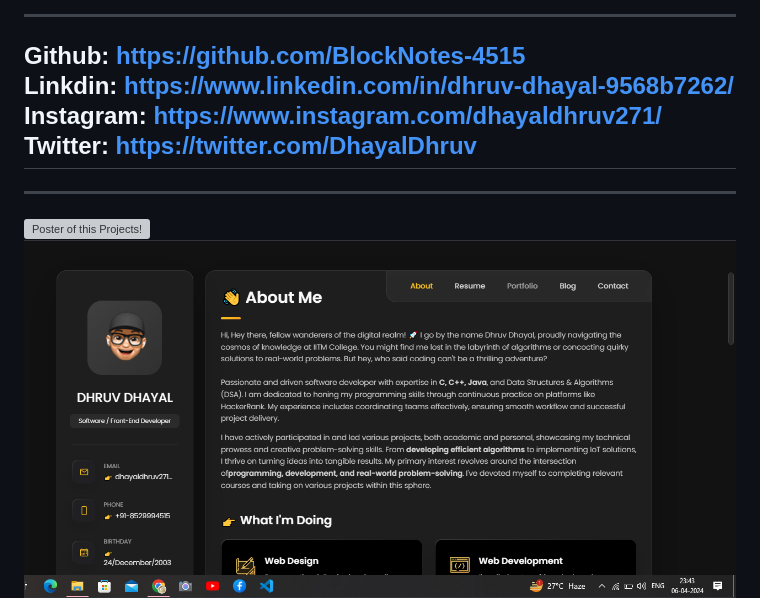
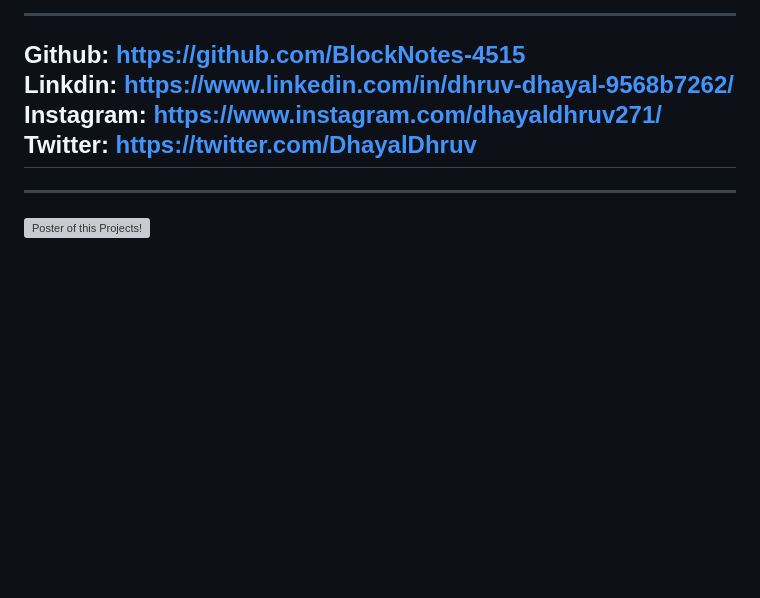
Before and after one commit to BlockNotes-4515/MY-RESUME-VER.2, a Markdown page: README.md, the part around the change. GitHub-like rendering; blank space fills up the shorter version; grey boxes are pictures that could not be loaded.

```diff
--- a/README.md
+++ b/README.md
@@ -97,7 +97,6 @@ Twitter: https://twitter.com/DhayalDhruv<br>
 <hr>
 <img src="Black Modern Really Great (Poster) (1).png" border="4" alt="Poster of this Projects!">
 <br>
-<img src="Capture.PNG" alt="Image 1">
 <div style="overflow: hidden; align:center;background-image: url('images/hexagon.jpg');">
     <img src="Capture.PNG" alt="Image 1" style="float: left; width: 35%;">
     <img src="Capture1.PNG" alt="Image 2" style="float: right; width: 35%; margin-left: 5px;">
```
